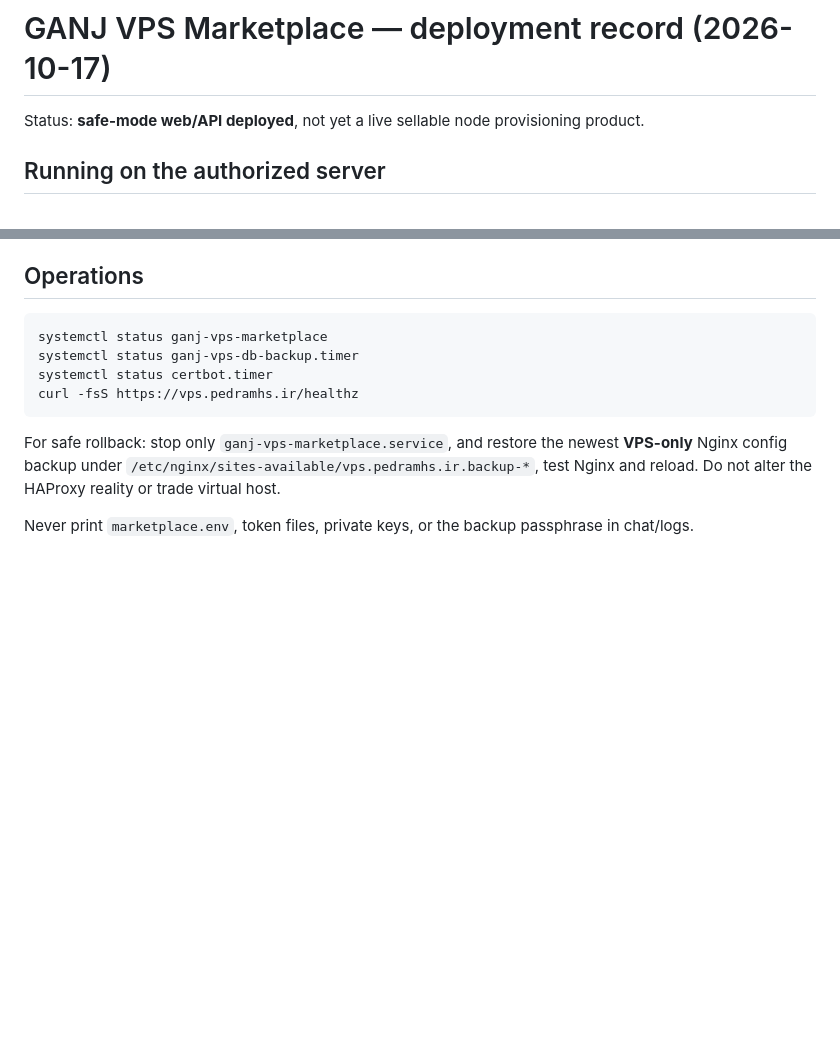
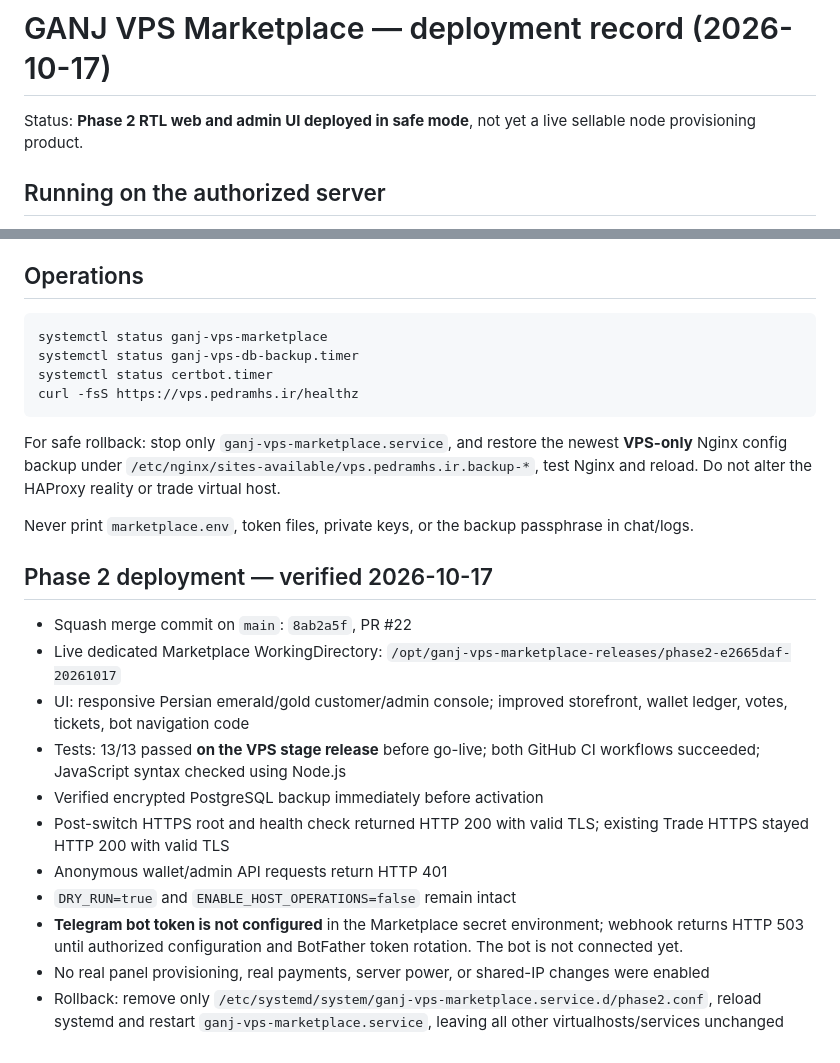
Before and after one commit to PEDIHS/GANJVPS, a Markdown page: marketplace/docs/DEPLOYMENT_STATUS_2026-10-17.md, 2 parts joined by grey strips. Rendered like a GitHub page; blank space fills up the shorter version.

Commit message:
docs(marketplace): record verified Phase 2 production deployment and safe-mode limits

```diff
--- a/marketplace/docs/DEPLOYMENT_STATUS_2026-10-17.md
+++ b/marketplace/docs/DEPLOYMENT_STATUS_2026-10-17.md
@@ -1,6 +1,6 @@
 # GANJ VPS Marketplace — deployment record (2026-10-17)
 
-Status: **safe-mode web/API deployed**, not yet a live sellable node provisioning product.
+Status: **Phase 2 RTL web and admin UI deployed in safe mode**, not yet a live sellable node provisioning product.
 
 ## Running on the authorized server
 
@@ -48,3 +48,18 @@ curl -fsS https://vps.pedramhs.ir/healthz
 For safe rollback: stop only `ganj-vps-marketplace.service`, and restore the newest **VPS-only** Nginx config backup under `/etc/nginx/sites-available/vps.pedramhs.ir.backup-*`, test Nginx and reload. Do not alter the HAProxy reality or trade virtual host.
 
 Never print `marketplace.env`, token files, private keys, or the backup passphrase in chat/logs.
+
+
+## Phase 2 deployment — verified 2026-10-17
+
+- Squash merge commit on `main`: `8ab2a5f`, PR #22
+- Live dedicated Marketplace WorkingDirectory: `/opt/ganj-vps-marketplace-releases/phase2-e2665daf-20261017`
+- UI: responsive Persian emerald/gold customer/admin console; improved storefront, wallet ledger, votes, tickets, bot navigation code
+- Tests: 13/13 passed **on the VPS stage release** before go-live; both GitHub CI workflows succeeded; JavaScript syntax checked using Node.js
+- Verified encrypted PostgreSQL backup immediately before activation
+- Post-switch HTTPS root and health check returned HTTP 200 with valid TLS; existing Trade HTTPS stayed HTTP 200 with valid TLS
+- Anonymous wallet/admin API requests return HTTP 401
+- `DRY_RUN=true` and `ENABLE_HOST_OPERATIONS=false` remain intact
+- **Telegram bot token is not configured** in the Marketplace secret environment; webhook returns HTTP 503 until authorized configuration and BotFather token rotation. The bot is not connected yet.
+- No real panel provisioning, real payments, server power, or shared-IP changes were enabled
+- Rollback: remove only `/etc/systemd/system/ganj-vps-marketplace.service.d/phase2.conf`, reload systemd and restart `ganj-vps-marketplace.service`, leaving all other virtualhosts/services unchanged
```
